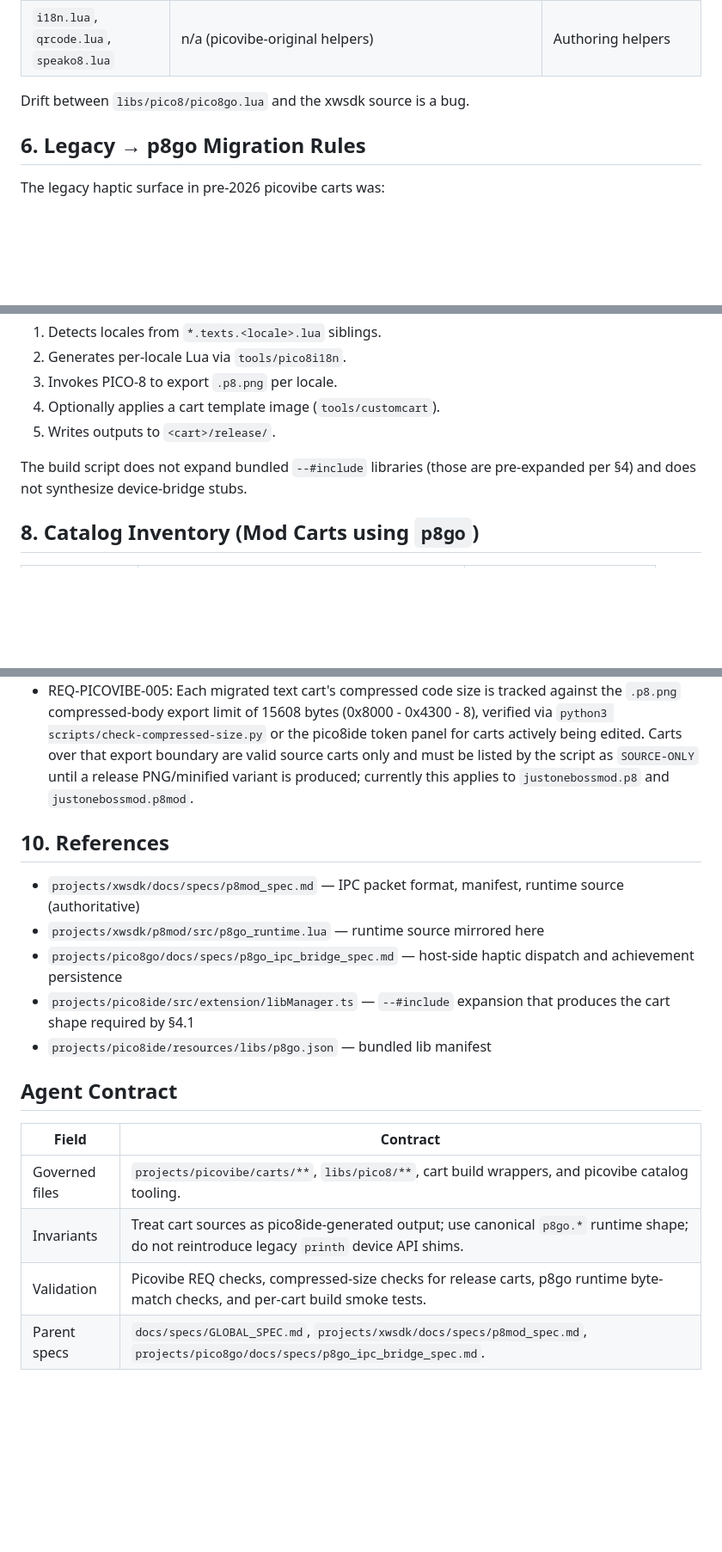
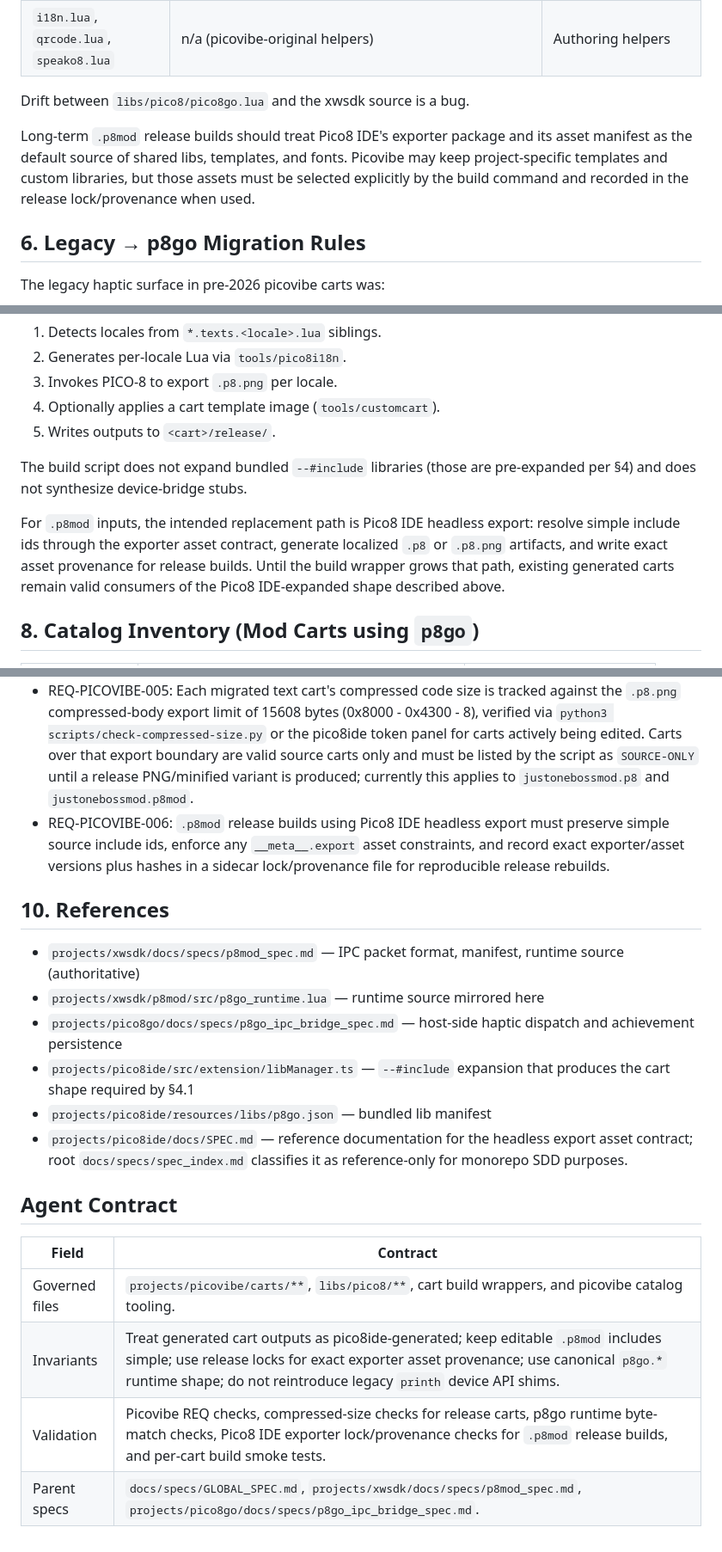
Before and after one commit to hp7hao/picovibe, a Markdown page: docs/specs/picovibe_spec.md, 3 parts joined by grey strips. Shown at 86% size. Rendered like a GitHub page; blank space fills up the shorter version.

```diff
--- a/docs/specs/picovibe_spec.md
+++ b/docs/specs/picovibe_spec.md
@@ -139,6 +177,12 @@ The block content is the verbatim `code` field of `pico8ide/resources/libs/p8go.
 | `i18n.lua`, `qrcode.lua`, `speako8.lua` | n/a (picovibe-original helpers) | Authoring helpers |
 
 Drift between `libs/pico8/pico8go.lua` and the xwsdk source is a bug.
+
+Long-term `.p8mod` release builds should treat Pico8 IDE's exporter package and
+its asset manifest as the default source of shared libs, templates, and fonts.
+Picovibe may keep project-specific templates and custom libraries, but those
+assets must be selected explicitly by the build command and recorded in the
+release lock/provenance when used.
 
 ## 6. Legacy → p8go Migration Rules
 
@@ -182,6 +226,12 @@ Notes:
 
 The build script does not expand bundled `--#include` libraries (those are pre-expanded per §4) and does not synthesize device-bridge stubs.
 
+For `.p8mod` inputs, the intended replacement path is Pico8 IDE headless
+export: resolve simple include ids through the exporter asset contract, generate
+localized `.p8` or `.p8.png` artifacts, and write exact asset provenance for
+release builds. Until the build wrapper grows that path, existing generated
+carts remain valid consumers of the Pico8 IDE-expanded shape described above.
+
 ## 8. Catalog Inventory (Mod Carts using `p8go`)
 
 | Cart | Path | Migrated to p8go |
@@ -201,6 +251,10 @@ Carts not on this list either do not use device APIs or are non-haptic demos (`i
 - REQ-PICOVIBE-003: Every cart that calls `p8go.*` contains a `-- [lib:p8go] --` … `-- [/lib:p8go] --` block whose content matches `xwsdk/p8mod/src/p8go_runtime.lua` byte-for-byte (after stripping the markers).
 - REQ-PICOVIBE-004: `libs/pico8/pico8go.lua` matches `xwsdk/p8mod/src/p8go_runtime.lua` byte-for-byte.
 - REQ-PICOVIBE-005: Each migrated text cart's compressed code size is tracked against the `.p8.png` compressed-body export limit of 15608 bytes (0x8000 - 0x4300 - 8), verified via `python3 scripts/check-compressed-size.py` or the pico8ide token panel for carts actively being edited. Carts over that export boundary are valid source carts only and must be listed by the script as `SOURCE-ONLY` until a release PNG/minified variant is produced; currently this applies to `justonebossmod.p8` and `justonebossmod.p8mod`.
+- REQ-PICOVIBE-006: `.p8mod` release builds using Pico8 IDE headless export
+  must preserve simple source include ids, enforce any `__meta__.export` asset
+  constraints, and record exact exporter/asset versions plus hashes in a
+  sidecar lock/provenance file for reproducible release rebuilds.
 
 ## 10. References
 
@@ -209,12 +263,15 @@ Carts not on this list either do not use device APIs or are non-haptic demos (`i
 - `projects/pico8go/docs/specs/p8go_ipc_bridge_spec.md` — host-side haptic dispatch and achievement persistence
 - `projects/pico8ide/src/extension/libManager.ts` — `--#include` expansion that produces the cart shape required by §4.1
 - `projects/pico8ide/resources/libs/p8go.json` — bundled lib manifest
+- `projects/pico8ide/docs/SPEC.md` — reference documentation for the headless
+  export asset contract; root `docs/specs/spec_index.md` classifies it as
+  reference-only for monorepo SDD purposes.
 
 ## Agent Contract
 
 | Field | Contract |
 |---|---|
 | Governed files | `projects/picovibe/carts/**`, `libs/pico8/**`, cart build wrappers, and picovibe catalog tooling. |
-| Invariants | Treat cart sources as pico8ide-generated output; use canonical `p8go.*` runtime shape; do not reintroduce legacy `printh` device API shims. |
-| Validation | Picovibe REQ checks, compressed-size checks for release carts, p8go runtime byte-match checks, and per-cart build smoke tests. |
+| Invariants | Treat generated cart outputs as pico8ide-generated; keep editable `.p8mod` includes simple; use release locks for exact exporter asset provenance; use canonical `p8go.*` runtime shape; do not reintroduce legacy `printh` device API shims. |
+| Validation | Picovibe REQ checks, compressed-size checks for release carts, p8go runtime byte-match checks, Pico8 IDE exporter lock/provenance checks for `.p8mod` release builds, and per-cart build smoke tests. |
 | Parent specs | `docs/specs/GLOBAL_SPEC.md`, `projects/xwsdk/docs/specs/p8mod_spec.md`, `projects/pico8go/docs/specs/p8go_ipc_bridge_spec.md`. |
```
Also changed, not shown: other parts of docs/specs/picovibe_spec.md (+40 -2 lines).
